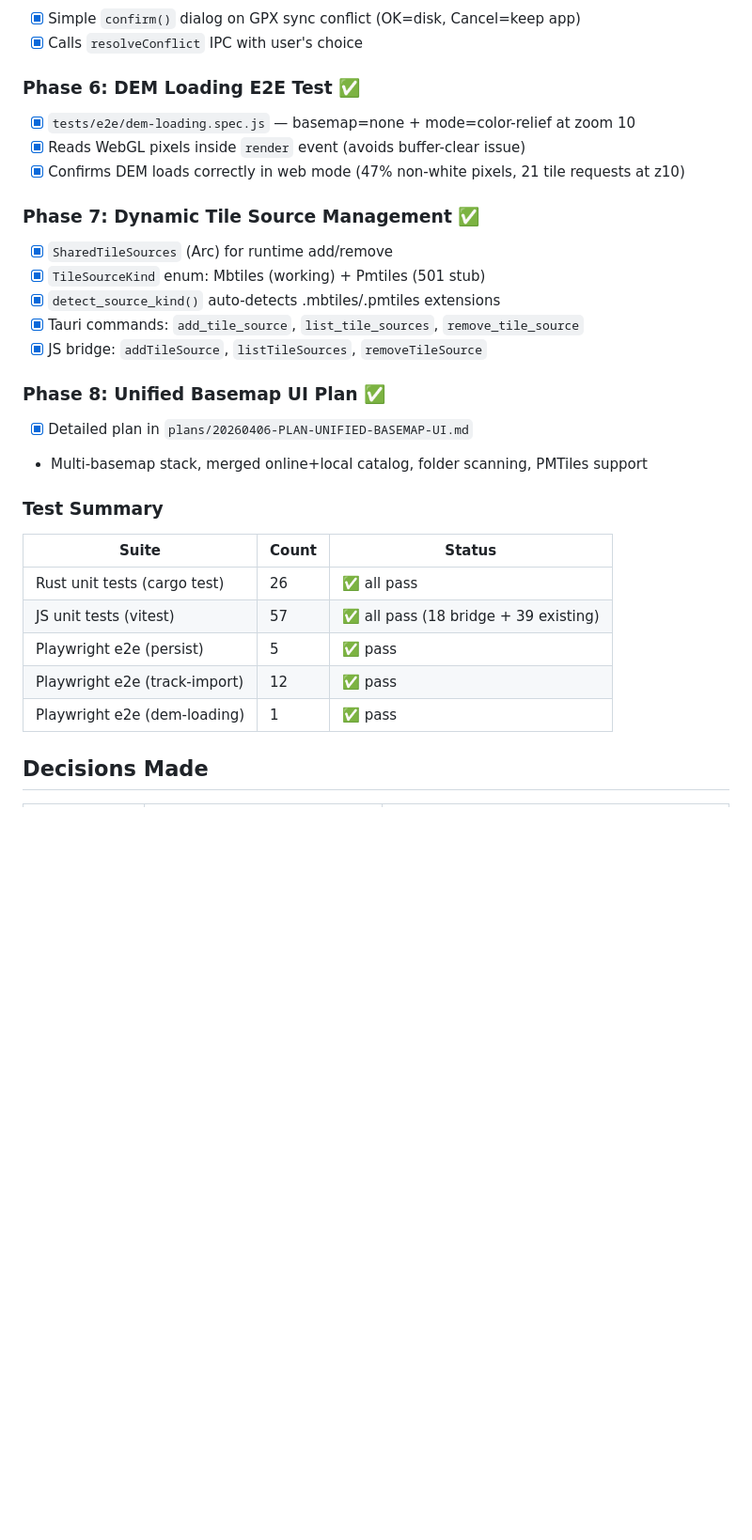
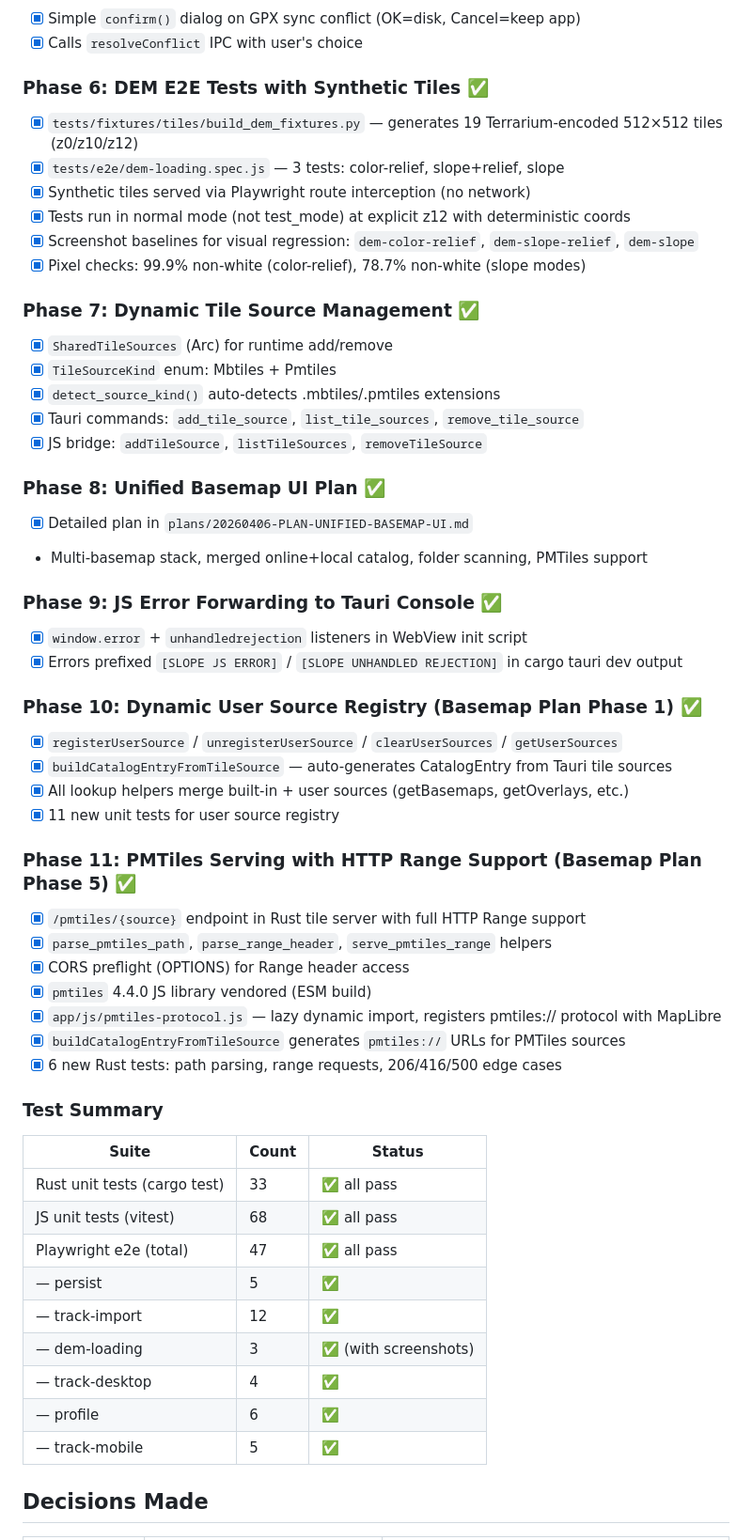
Before and after one commit to eslopemap/eslopemap.github.io, a Markdown page: reports/20260406-DESKTOP-MODE-REPORT.md, the part around one of its changes. Shown at 94% size. Rendered like a GitHub page; blank space fills up the shorter version.

Commit message:
chore: update desktop mode report with phases 6-11 progress

```diff
--- a/reports/20260406-DESKTOP-MODE-REPORT.md
+++ b/reports/20260406-DESKTOP-MODE-REPORT.md
@@ -44,16 +44,19 @@ Refactoring the Slope web app into a dual web+desktop codebase using Tauri v2, b
 - [x] Simple `confirm()` dialog on GPX sync conflict (OK=disk, Cancel=keep app)
 - [x] Calls `resolveConflict` IPC with user's choice
 
-### Phase 6: DEM Loading E2E Test ✅
+### Phase 6: DEM E2E Tests with Synthetic Tiles ✅
 
-- [x] `tests/e2e/dem-loading.spec.js` — basemap=none + mode=color-relief at zoom 10
-- [x] Reads WebGL pixels inside `render` event (avoids buffer-clear issue)
-- [x] Confirms DEM loads correctly in web mode (47% non-white pixels, 21 tile requests at z10)
+- [x] `tests/fixtures/tiles/build_dem_fixtures.py` — generates 19 Terrarium-encoded 512×512 tiles (z0/z10/z12)
+- [x] `tests/e2e/dem-loading.spec.js` — 3 tests: color-relief, slope+relief, slope
+- [x] Synthetic tiles served via Playwright route interception (no network)
+- [x] Tests run in normal mode (not test_mode) at explicit z12 with deterministic coords
+- [x] Screenshot baselines for visual regression: `dem-color-relief`, `dem-slope-relief`, `dem-slope`
+- [x] Pixel checks: 99.9% non-white (color-relief), 78.7% non-white (slope modes)
 
 ### Phase 7: Dynamic Tile Source Management ✅
 
 - [x] `SharedTileSources` (Arc<Mutex>) for runtime add/remove
-- [x] `TileSourceKind` enum: Mbtiles (working) + Pmtiles (501 stub)
+- [x] `TileSourceKind` enum: Mbtiles + Pmtiles
 - [x] `detect_source_kind()` auto-detects .mbtiles/.pmtiles extensions
 - [x] Tauri commands: `add_tile_source`, `list_tile_sources`, `remove_tile_source`
 - [x] JS bridge: `addTileSource`, `listTileSources`, `removeTileSource`
@@ -63,15 +66,41 @@ Refactoring the Slope web app into a dual web+desktop codebase using Tauri v2, b
 - [x] Detailed plan in `plans/20260406-PLAN-UNIFIED-BASEMAP-UI.md`
 - Multi-basemap stack, merged online+local catalog, folder scanning, PMTiles support
 
+### Phase 9: JS Error Forwarding to Tauri Console ✅
+
+- [x] `window.error` + `unhandledrejection` listeners in WebView init script
+- [x] Errors prefixed `[SLOPE JS ERROR]` / `[SLOPE UNHANDLED REJECTION]` in cargo tauri dev output
+
+### Phase 10: Dynamic User Source Registry (Basemap Plan Phase 1) ✅
+
+- [x] `registerUserSource` / `unregisterUserSource` / `clearUserSources` / `getUserSources`
+- [x] `buildCatalogEntryFromTileSource` — auto-generates CatalogEntry from Tauri tile sources
+- [x] All lookup helpers merge built-in + user sources (getBasemaps, getOverlays, etc.)
+- [x] 11 new unit tests for user source registry
+
+### Phase 11: PMTiles Serving with HTTP Range Support (Basemap Plan Phase 5) ✅
+
+- [x] `/pmtiles/{source}` endpoint in Rust tile server with full HTTP Range support
+- [x] `parse_pmtiles_path`, `parse_range_header`, `serve_pmtiles_range` helpers
+- [x] CORS preflight (OPTIONS) for Range header access
+- [x] `pmtiles` 4.4.0 JS library vendored (ESM build)
+- [x] `app/js/pmtiles-protocol.js` — lazy dynamic import, registers pmtiles:// protocol with MapLibre
+- [x] `buildCatalogEntryFromTileSource` generates `pmtiles://` URLs for PMTiles sources
+- [x] 6 new Rust tests: path parsing, range requests, 206/416/500 edge cases
+
 ### Test Summary
 
 | Suite | Count | Status |
 |---|---|---|
-| Rust unit tests (cargo test) | 26 | ✅ all pass |
-| JS unit tests (vitest) | 57 | ✅ all pass (18 bridge + 39 existing) |
-| Playwright e2e (persist) | 5 | ✅ pass |
-| Playwright e2e (track-import) | 12 | ✅ pass |
-| Playwright e2e (dem-loading) | 1 | ✅ pass |
+| Rust unit tests (cargo test) | 33 | ✅ all pass |
+| JS unit tests (vitest) | 68 | ✅ all pass |
+| Playwright e2e (total) | 47 | ✅ all pass |
+| — persist | 5 | ✅ |
+| — track-import | 12 | ✅ |
+| — dem-loading | 3 | ✅ (with screenshots) |
+| — track-desktop | 4 | ✅ |
+| — profile | 6 | ✅ |
+| — track-mobile | 5 | ✅ |
 
 ## Decisions Made
 
```
Also changed, not shown: other parts of reports/20260406-DESKTOP-MODE-REPORT.md (+17 -6 lines).
